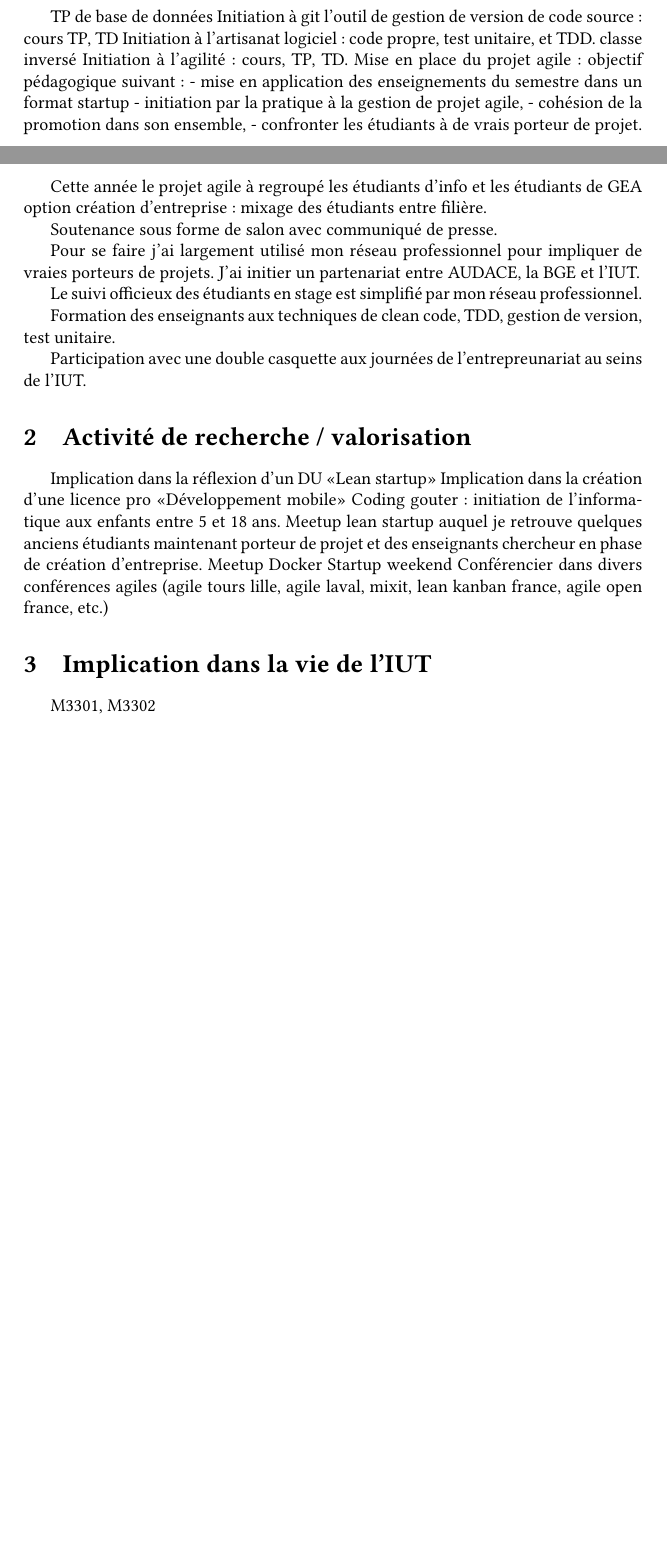
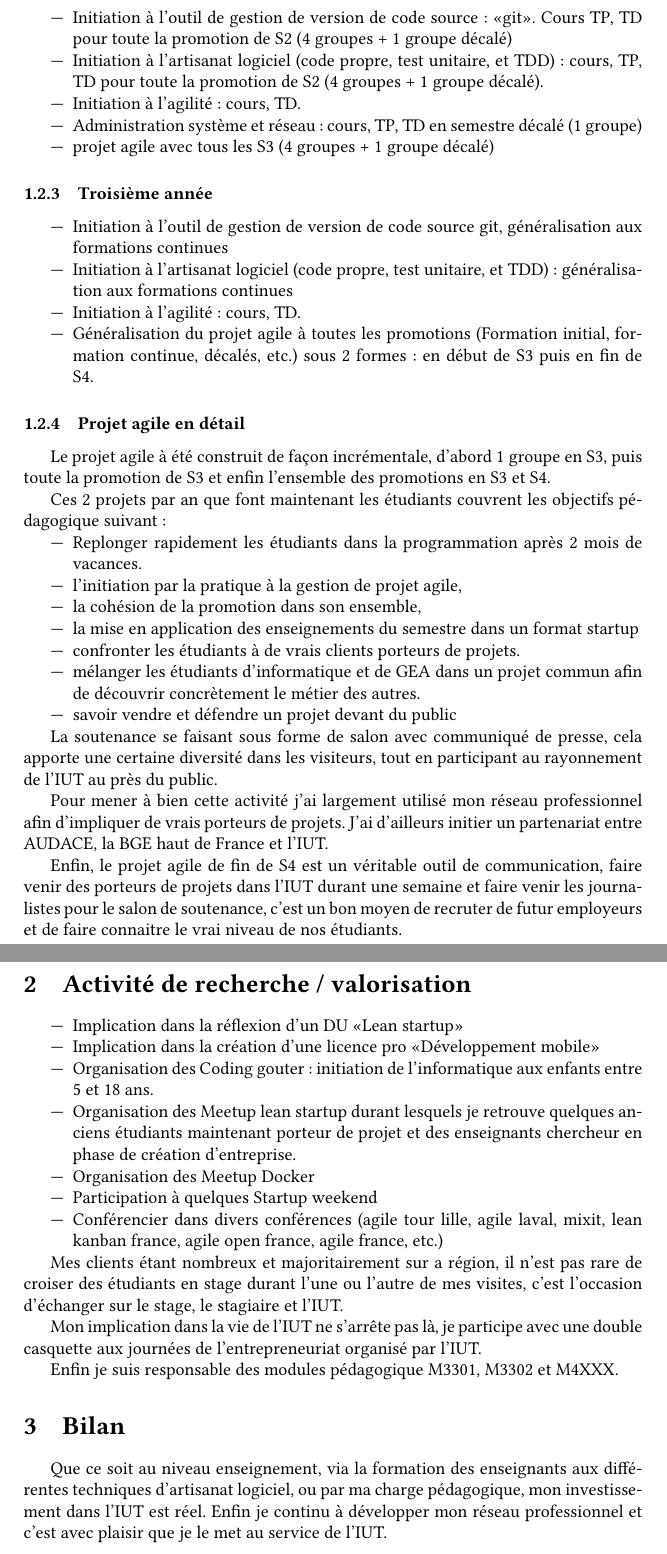
Before and after one commit to tclavier/rapport-activite-past, a LaTeX document (rapport-activite.tex): two parts of pages 1 and 2 of 2 before the commit and two parts of pages 2 and 3 of 3 after it, joined at a grey line, cut so that both start at the same text, the shorter picture padded with empty space. Compiled offline with pdfLaTeX.

Commit message:
un peu plus de rédaction

```diff
--- a/rapport-activite.tex
+++ b/rapport-activite.tex
@@ -47,11 +46 @@ Remettre en cause les managers et les pousser à adopter de nouvelles postures d
 
-TP de base de données
-Initiation à git l'outil de gestion de version de code source : cours TP, TD
-Initiation à l'artisanat logiciel : code propre, test unitaire, et TDD.
-classe inversé
-Initiation à l'agilité : cours, TP, TD.
-Mise en place du projet agile : objectif pédagogique suivant :
-- mise en application des enseignements du semestre dans un format startup
-- initiation par la pratique à la gestion de projet agile,
-- cohésion de la promotion dans son ensemble,
-- confronter les étudiants à de vrais porteur de projet.
@@ -58,31 +53,66 @@ Mise en place du projet agile : objectif pédagogique suivant :
 
-Cette année le projet agile à regroupé les étudiants d'info et les étudiants de GEA option création d'entreprise : mixage des étudiants entre filière.
+\subsubsection{Seconde année}
+\begin{itemize}
+  \item Initiation à l'outil de gestion de version de code source : <<git>>. Cours TP, TD pour toute la promotion de S2 (4 groupes + 1 groupe décalé)
+  \item Initiation à l'artisanat logiciel (code propre, test unitaire, et TDD) : cours, TP, TD pour toute la promotion de S2 (4 groupes + 1 groupe décalé).
+  \item Initiation à l'agilité : cours, TD.
+  \item Administration système et réseau: cours, TP, TD en semestre décalé (1 groupe)
+  \item projet agile avec tous les S3 (4 groupes + 1 groupe décalé)
+\end{itemize}
 
-Soutenance sous forme de salon avec communiqué de presse.
+\subsubsection{Troisième année}
+\begin{itemize}
+  \item Initiation à l'outil de gestion de version de code source git, généralisation aux formations continues
+  \item Initiation à l'artisanat logiciel (code propre, test unitaire, et TDD) : généralisation aux formations continues
+  \item Initiation à l'agilité : cours, TD.
+  \item Généralisation du projet agile à toutes les promotions (Formation initial, formation continue, décalés, etc.) sous 2 formes : en début de S3 puis en fin de S4.
+\end{itemize}
 
-Pour se faire j'ai largement utilisé mon réseau professionnel pour impliquer de vraies porteurs de projets.
-J'ai initier un partenariat entre AUDACE, la BGE et l'IUT.
+\subsubsection{Projet agile en détail}
 
-Le suivi officieux des étudiants en stage est simplifié par mon réseau professionnel.
+Le projet agile à été construit de façon incrémentale, d'abord 1 groupe en S3, puis toute la promotion de S3 et enfin l'ensemble des promotions en S3 et S4.
 
-Formation des enseignants aux techniques de clean code, TDD, gestion de version, test unitaire.
+Ces 2 projets par an que font maintenant les étudiants couvrent les objectifs pédagogique suivant :
+\begin{itemize}
+\item Replonger rapidement les étudiants dans la programmation après 2 mois de vacances.
+\item l'initiation par la pratique à la gestion de projet agile,
+\item la cohésion de la promotion dans son ensemble,
+\item la mise en application des enseignements du semestre dans un format startup
+\item confronter les étudiants à de vrais clients porteurs de projets.
+\item mélanger les étudiants d'informatique et de GEA dans un projet commun afin de découvrir concrètement le métier des autres.
+\item savoir vendre et défendre un projet devant du public
+\end{itemize}
 
-Participation avec une double casquette aux journées de l'entrepreunariat au seins de l'IUT.
+La soutenance se faisant sous forme de salon avec communiqué de presse, cela apporte une certaine diversité dans les visiteurs, tout en participant au rayonnement de l'IUT au près du public.
+
+Pour mener à bien cette activité j'ai largement utilisé mon réseau professionnel afin d'impliquer de vrais porteurs de projets.
+J'ai d'ailleurs initier un partenariat entre AUDACE, la BGE haut de France et l'IUT.
+
+Enfin, le projet agile de fin de S4 est un véritable outil de communication, faire venir des porteurs de projets dans l'IUT durant une semaine et faire venir les journalistes pour le salon de soutenance, c'est un bon moyen de recruter de futur employeurs et de faire connaitre le vrai niveau de nos étudiants.
+
+\subsubsection{}
 
 \section{Activité de recherche / valorisation}
 
+\begin{itemize}
+  \item Implication dans la réflexion d'un DU <<Lean startup>>
+  \item Implication dans la création d'une licence pro <<Développement mobile>>
+  \item Organisation des Coding gouter : initiation de l'informatique aux enfants entre 5 et 18 ans.
+  \item Organisation des Meetup lean startup durant lesquels je retrouve quelques anciens étudiants maintenant porteur de projet et des enseignants chercheur en phase de création d'entreprise.
+  \item Organisation des Meetup Docker
+  \item Participation à quelques Startup weekend
+  \item Conférencier dans divers conférences (agile tour lille, agile laval, mixit, lean kanban france, agile open france, agile france, etc.)
+\end{itemize}
 
-Implication dans la réflexion d'un DU <<Lean startup>>
-Implication dans la création d'une licence pro <<Développement mobile>>
-Coding gouter : initiation de l'informatique aux enfants entre 5 et 18 ans.
-Meetup lean startup auquel je retrouve quelques anciens étudiants maintenant porteur de projet et des enseignants chercheur en phase de création d'entreprise.
-Meetup Docker
-Startup weekend
-Conférencier dans divers conférences agiles (agile tours lille, agile laval, mixit, lean kanban france, agile open france, etc.)
+Mes clients étant nombreux et majoritairement sur a région, il n'est pas rare de croiser des étudiants en stage durant l'une ou l'autre de mes visites, c'est l'occasion d'échanger sur le stage, le stagiaire et l'IUT.
 
-\section{Implication dans la vie de l'IUT}
-M3301, M3302
+Mon implication dans la vie de l'IUT ne s'arrête pas là, je participe avec une double casquette aux journées de l'entrepreneuriat organisé par l'IUT.
 
+Enfin je suis responsable des modules pédagogique M3301, M3302 et M4XXX.
 
+\section{Bilan}
+
+Que ce soit au niveau enseignement, via la formation des enseignants aux différentes techniques d'artisanat logiciel, ou par ma charge pédagogique, mon investissement dans l'IUT est réel.
+Enfin je continu à développer mon réseau professionnel et c'est avec plaisir que je le met au service de l'IUT.
 
 \end{document}
```
Also changed, not shown: Makefile, rapport-activite.pdf, rapport-activite.tex (15 more changed lines).
